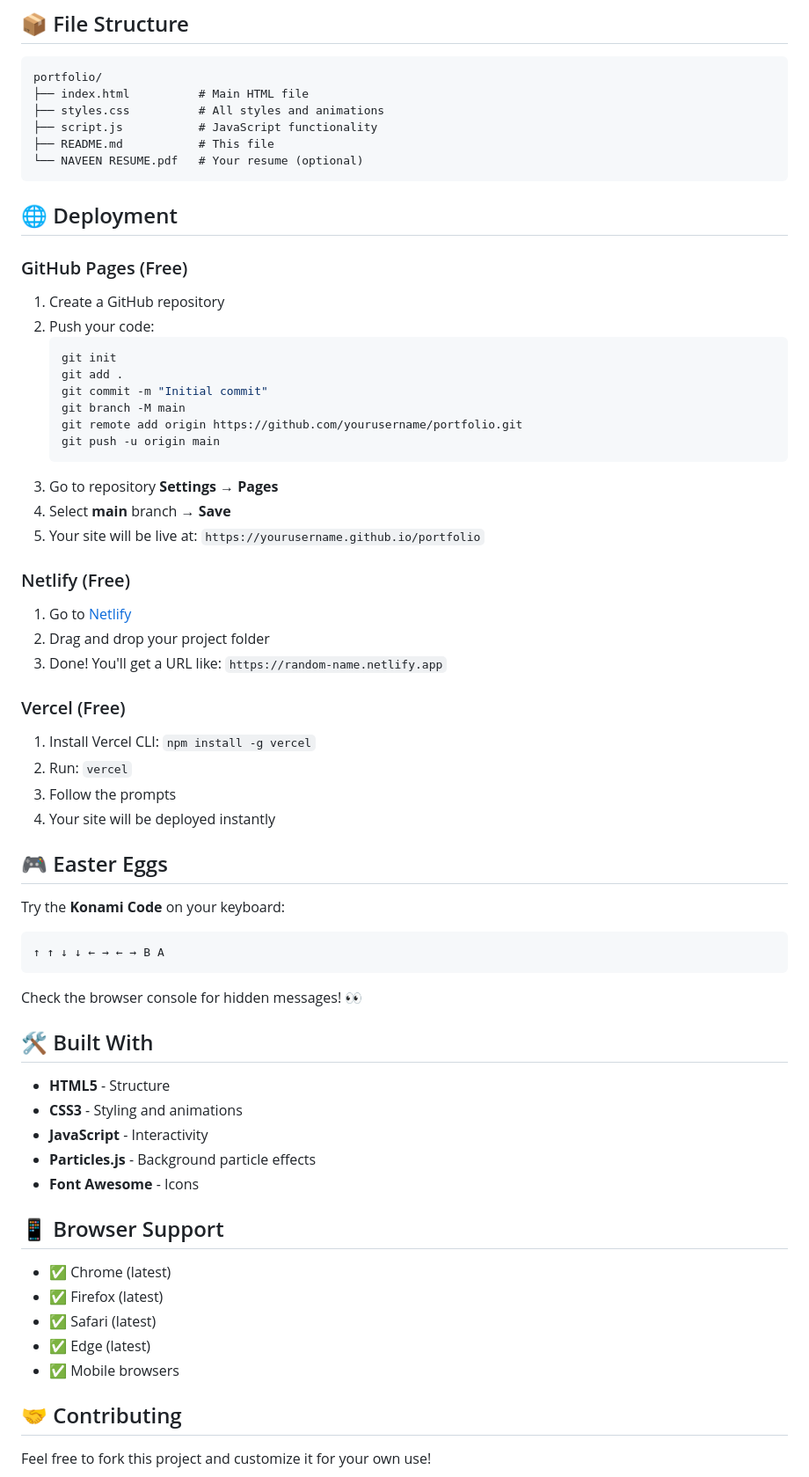
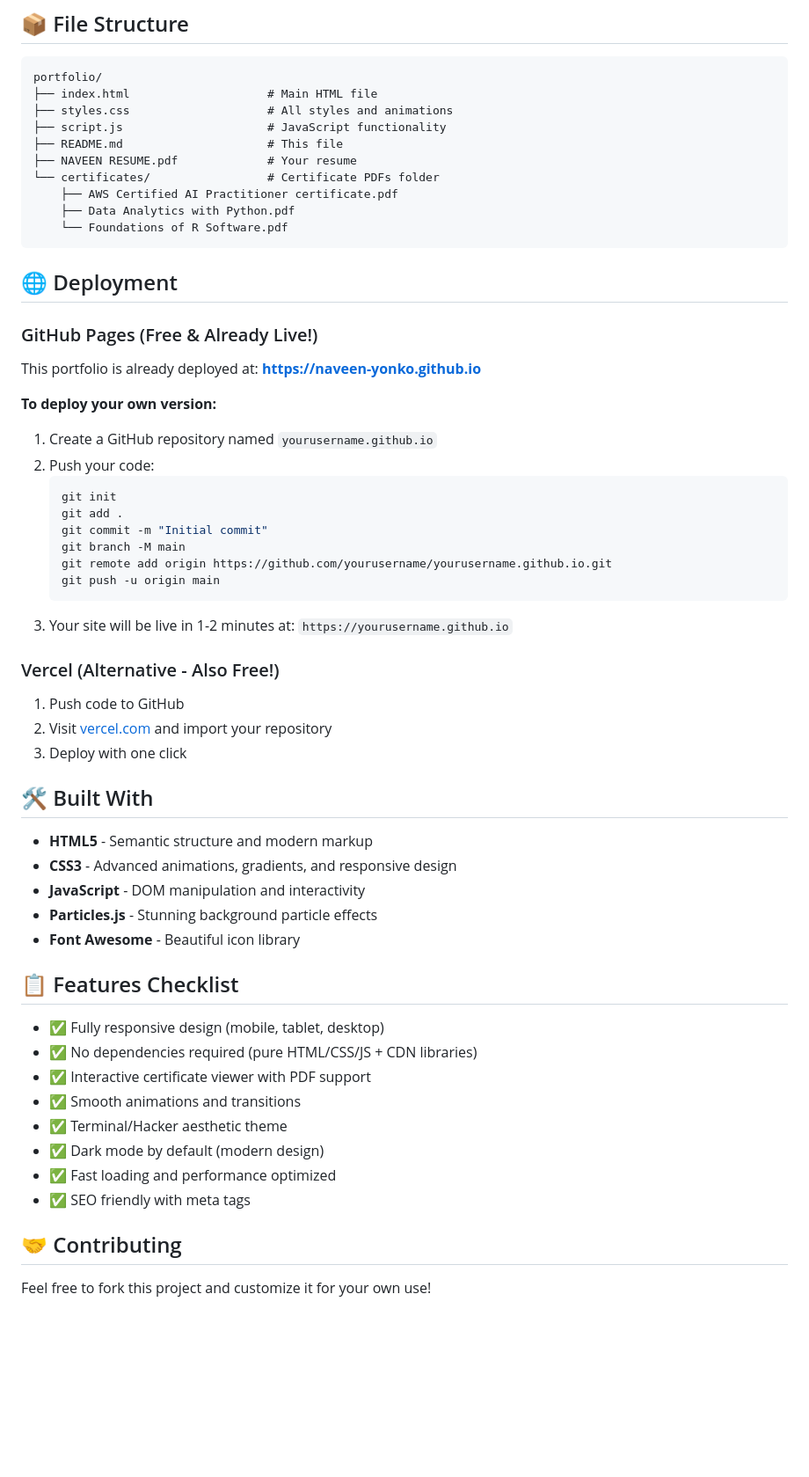
Before and after one commit to naveen-yonko/naveen-yonko.github.io, a Markdown page: README.md, the part around one of its changes. Shown at 88% size. Rendered like a GitHub page; blank space fills up the shorter version.

Commit message:
Update README with certificate feature details and improved documentation

````diff
--- a/README.md
+++ b/README.md
@@ -158,68 +149,64 @@ In `script.js`, comment out or remove the particle.js initialization:
 
 ```
 portfolio/
-├── index.html          # Main HTML file
-├── styles.css          # All styles and animations
-├── script.js           # JavaScript functionality
-├── README.md           # This file
-└── NAVEEN RESUME.pdf   # Your resume (optional)
+├── index.html                    # Main HTML file
+├── styles.css                    # All styles and animations
+├── script.js                     # JavaScript functionality
+├── README.md                     # This file
+├── NAVEEN RESUME.pdf             # Your resume
+└── certificates/                 # Certificate PDFs folder
+    ├── AWS Certified AI Practitioner certificate.pdf
+    ├── Data Analytics with Python.pdf
+    └── Foundations of R Software.pdf
 ```
 
 ## 🌐 Deployment
 
-### GitHub Pages (Free)
+### GitHub Pages (Free & Already Live!)
 
-1. Create a GitHub repository
+This portfolio is already deployed at: **https://naveen-yonko.github.io**
+
+**To deploy your own version:**
+
+1. Create a GitHub repository named `yourusername.github.io`
 2. Push your code:
    ```bash
    git init
    git add .
    git commit -m "Initial commit"
    git branch -M main
-   git remote add origin https://github.com/yourusername/portfolio.git
+   git remote add origin https://github.com/yourusername/yourusername.github.io.git
    git push -u origin main
    ```
-3. Go to repository **Settings** → **Pages**
-4. Select **main** branch → **Save**
-5. Your site will be live at: `https://yourusername.github.io/portfolio`
+3. Your site will be live in 1-2 minutes at: `https://yourusername.github.io`
 
-### Netlify (Free)
+### Vercel (Alternative - Also Free!)
 
-1. Go to [Netlify](https://www.netlify.com/)
-2. Drag and drop your project folder
-3. Done! You'll get a URL like: `https://random-name.netlify.app`
+1. Push code to GitHub
+2. Visit [vercel.com](https://vercel.com) and import your repository
+3. Deploy with one click
 
-### Vercel (Free)
 
-1. Install Vercel CLI: `npm install -g vercel`
-2. Run: `vercel`
-3. Follow the prompts
-4. Your site will be deployed instantly
 
-## 🎮 Easter Eggs
-
-Try the **Konami Code** on your keyboard:
-```
-↑ ↑ ↓ ↓ ← → ← → B A
-```
-
-Check the browser console for hidden messages! 👀
 
 ## 🛠️ Built With
 
-- **HTML5** - Structure
-- **CSS3** - Styling and animations
-- **JavaScript** - Interactivity
-- **Particles.js** - Background particle effects
-- **Font Awesome** - Icons
+- **HTML5** - Semantic structure and modern markup
+- **CSS3** - Advanced animations, gradients, and responsive design
+- **JavaScript** - DOM manipulation and interactivity
+- **Particles.js** - Stunning background particle effects
+- **Font Awesome** - Beautiful icon library
 
-## 📱 Browser Support
+## 📋 Features Checklist
 
-- ✅ Chrome (latest)
-- ✅ Firefox (latest)
-- ✅ Safari (latest)
-- ✅ Edge (latest)
-- ✅ Mobile browsers
+- ✅ Fully responsive design (mobile, tablet, desktop)
+- ✅ No dependencies required (pure HTML/CSS/JS + CDN libraries)
+- ✅ Interactive certificate viewer with PDF support
+- ✅ Smooth animations and transitions
+- ✅ Terminal/Hacker aesthetic theme
+- ✅ Dark mode by default (modern design)
+- ✅ Fast loading and performance optimized
+- ✅ SEO friendly with meta tags
 
 ## 🤝 Contributing
 
````
Also changed, not shown: other parts of README.md (+33 -46 lines).
